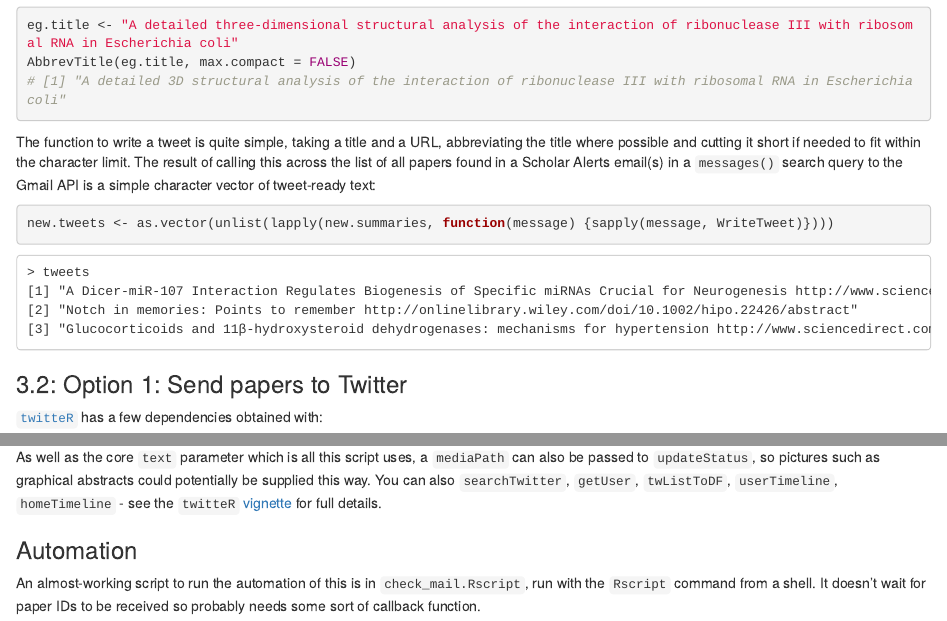
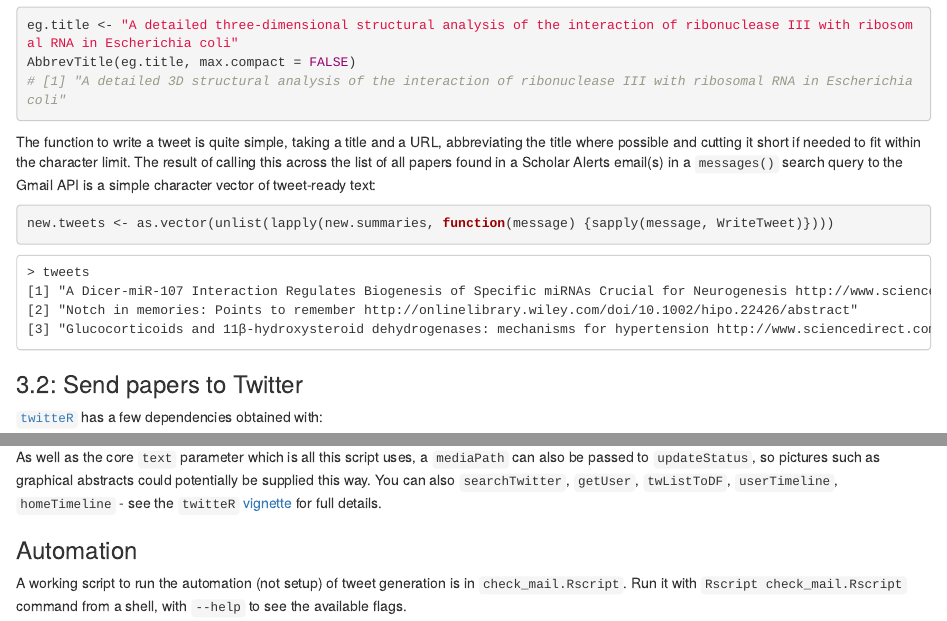
Before and after one commit to lmmx/scholaRdaemon, an R Markdown document (GScholarAlertsBot.Rmd): the page in a window 1100 px wide, from 6900 px down, and a second part further down, joined at a grey line. Rendered offline with R 4.5, knitr and Pandoc, with nearby package versions.

Commit message:
Command-line automation with Rscript and flags

```diff
--- a/GScholarAlertsBot.Rmd
+++ b/GScholarAlertsBot.Rmd
@@ -222,7 +222,7 @@ new.tweets <- as.vector(unlist(lapply(new.summaries, function(message) {sapply(m
 [2] "Notch in memories: Points to remember http://onlinelibrary.wiley.com/doi/10.1002/hipo.22426/abstract"
 [3] "Glucocorticoids and 11β-hydroxysteroid dehydrogenases: mechanisms for hypertension http://www.sciencedirect.com/science/article/pii/S1471489215000065"</pre>
 
-### 3.2: Option 1: Send papers to Twitter
+### 3.2: Send papers to Twitter
 
 [`twitteR`](https://github.com/geoffjentry/twitteR) has a few dependencies obtained with:
 
@@ -249,4 +249,4 @@ As well as the core `text` parameter which is all this script uses, a `mediaPath
 
 ### Automation
 
-An almost-working script to run the automation of this is in `check_mail.Rscript`, run with the `Rscript` command from a shell. It doesn't wait for paper IDs to be received so probably needs some sort of callback function.
+A working script to run the automation (not setup) of tweet generation is in `check_mail.Rscript`. Run it with `Rscript check_mail.Rscript` command from a shell, with `--help` to see the available flags.
```
Also changed, not shown: README.md.
